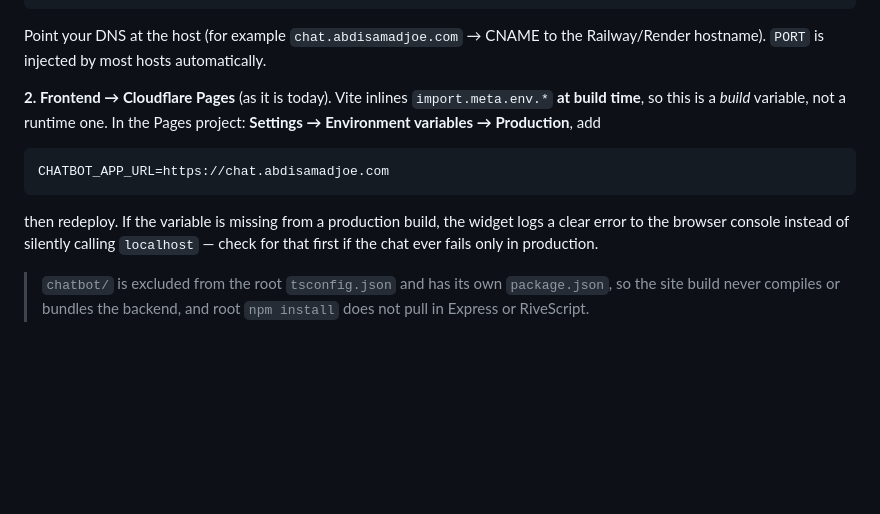
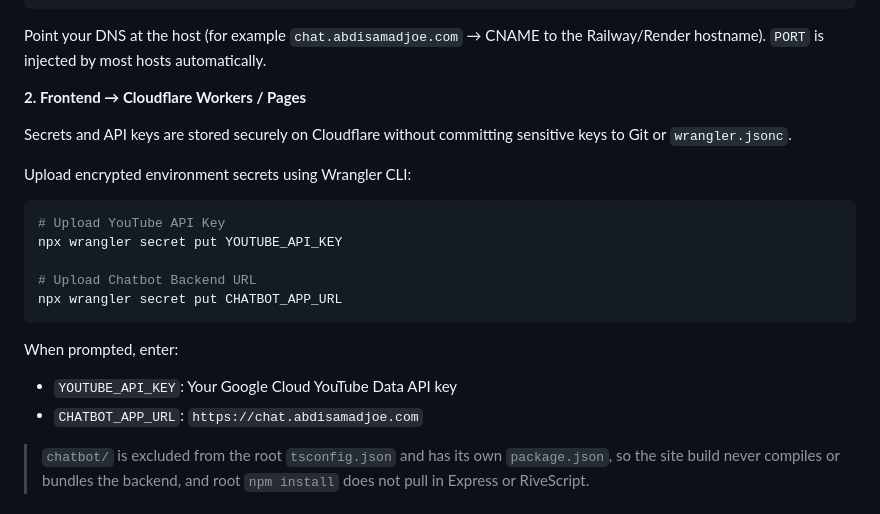
Before and after one commit to abdisamadjoe/abdisamadyusuf, a Markdown page: README.md, the part around the change. Rendered like a GitHub page; blank space fills up the shorter version.

Commit message:
docs: update README with npx wrangler secret commands for project deployment

````diff
--- a/README.md
+++ b/README.md
@@ -291,18 +291,23 @@ CORS_ORIGIN=https://abdisamadjoe.com,https://www.abdisamadjoe.com
 Point your DNS at the host (for example `chat.abdisamadjoe.com` → CNAME to the
 Railway/Render hostname). `PORT` is injected by most hosts automatically.
 
-**2. Frontend → Cloudflare Pages** (as it is today). Vite inlines
-`import.meta.env.*` **at build time**, so this is a *build* variable, not a
-runtime one. In the Pages project: **Settings → Environment variables →
-Production**, add
+**2. Frontend → Cloudflare Workers / Pages**
 
-```env
-CHATBOT_APP_URL=https://chat.abdisamadjoe.com
+Secrets and API keys are stored securely on Cloudflare without committing sensitive keys to Git or `wrangler.jsonc`.
+
+Upload encrypted environment secrets using Wrangler CLI:
+
+```bash
+# Upload YouTube API Key
+npx wrangler secret put YOUTUBE_API_KEY
+
+# Upload Chatbot Backend URL
+npx wrangler secret put CHATBOT_APP_URL
 ```
 
-then redeploy. If the variable is missing from a production build, the widget
-logs a clear error to the browser console instead of silently calling
-`localhost` — check for that first if the chat ever fails only in production.
+When prompted, enter:
+* `YOUTUBE_API_KEY`: Your Google Cloud YouTube Data API key
+* `CHATBOT_APP_URL`: `https://chat.abdisamadjoe.com`
 
 > `chatbot/` is excluded from the root `tsconfig.json` and has its own
 > `package.json`, so the site build never compiles or bundles the backend, and
````
